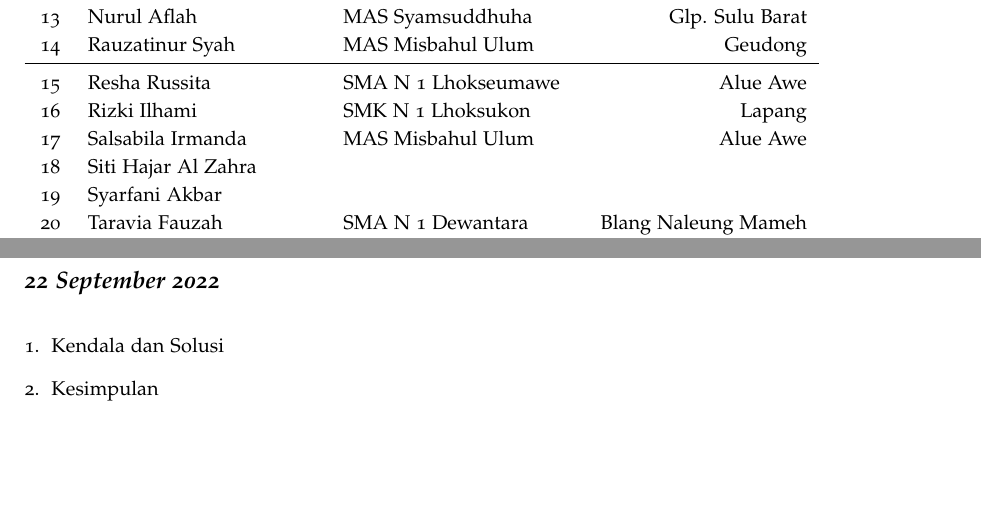
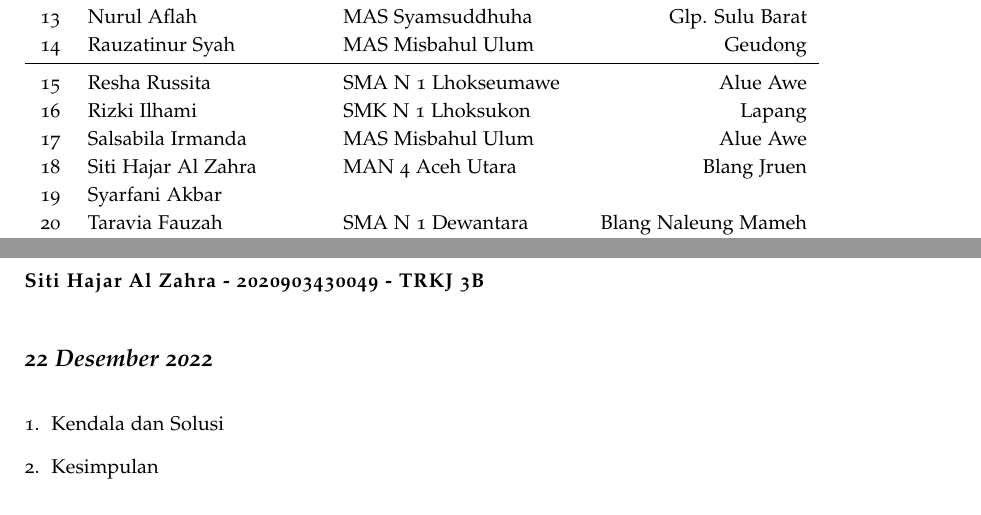
Before and after one commit to muhdavi/practice-big-data-2022, a LaTeX document (lab_notes.tex, which reads laporan/SitiHajarAlZahra.tex): two parts of pages 3 and 62 of 69, joined at a grey line, cut so that both start at the same text. Compiled offline with pdfLaTeX.

Commit message:
update data sekolah dan alamat

```diff
--- a/lab_notes.tex
+++ b/lab_notes.tex
@@ -158,7 +158,7 @@ No & Nama 				& Asal Sekolah 				& Alamat\\
 15 	& Resha Russita			& SMA N 1 Lhokseumawe 	& Alue Awe \\
 16 	& Rizki Ilhami			& SMK N 1 Lhoksukon 	& Lapang \\
 17 	& Salsabila Irmanda		& MAS Misbahul Ulum 	& Alue Awe \\
-18 	& Siti Hajar Al Zahra	& & \\
+18 	& Siti Hajar Al Zahra	& MAN 4 Aceh Utara & Blang Jruen \\
 19 	& Syarfani Akbar		& & \\
 20 	& Taravia Fauzah		& SMA N 1 Dewantara 	& Blang Naleung Mameh \\
 21 	& Zulfahmi				& SMK N 1 Lhokseumawe	& Kuta Makmur \\
--- a/laporan/SitiHajarAlZahra.tex
+++ b/laporan/SitiHajarAlZahra.tex
@@ -1,6 +1,6 @@
-\newthought{\textbf{Adinda Awaliah - 2020903430004 - TRKJ 3B}}
+\newthought{\textbf{Siti Hajar Al Zahra - 2020903430049 - TRKJ 3B}}
 
-\newday{\textbf{22 September 2022}}
+\newday{\textbf{22 Desember 2022}}
 \begin{enumerate}
 \item Kendala dan Solusi
 % jelaskan kendala dan penyebab yang dialami saat mengikuti praktikum serta solusi atau langkah-langkah yang telah dilakukan
```
